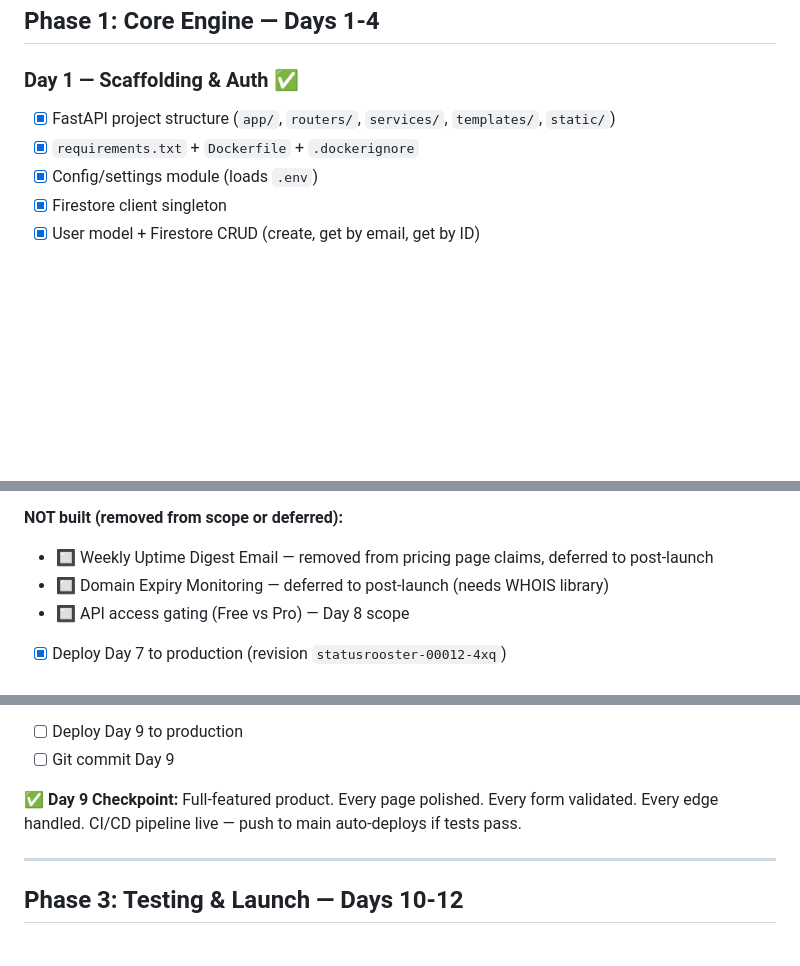
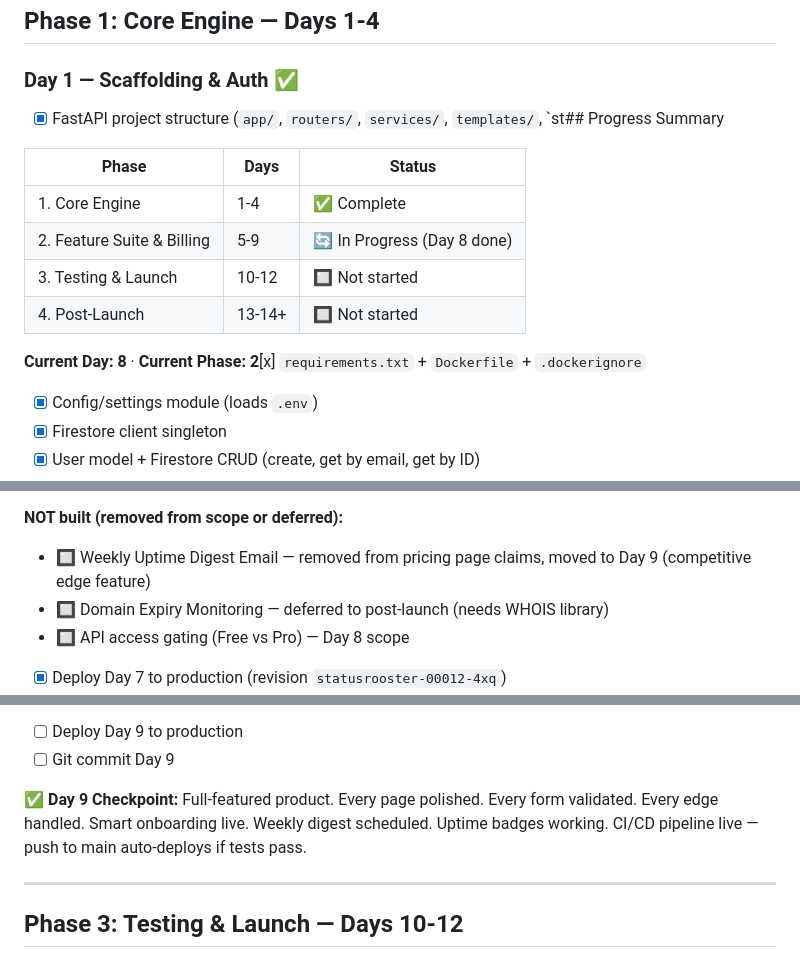
Before and after one commit to grantbang/statusrooster, a Markdown page: TRACKER.md, 3 parts joined by grey strips. Rendered like a GitHub page; blank space fills up the shorter version.

```diff
--- a/TRACKER.md
+++ b/TRACKER.md
@@ -16,8 +16,16 @@
 ## Phase 1: Core Engine — Days 1-4
 
 ### Day 1 — Scaffolding & Auth ✅
-- [x] FastAPI project structure (`app/`, `routers/`, `services/`, `templates/`, `static/`)
-- [x] `requirements.txt` + `Dockerfile` + `.dockerignore`
+- [x] FastAPI project structure (`app/`, `routers/`, `services/`, `templates/`, `st## Progress Summary
+
+| Phase | Days | Status |
+|-------|------|--------|
+| 1. Core Engine | 1-4 | ✅ Complete |
+| 2. Feature Suite & Billing | 5-9 | 🔄 In Progress (Day 8 done) |
+| 3. Testing & Launch | 10-12 | 🔲 Not started |
+| 4. Post-Launch | 13-14+ | 🔲 Not started |
+
+**Current Day: 8** · **Current Phase: 2**[x] `requirements.txt` + `Dockerfile` + `.dockerignore`
 - [x] Config/settings module (loads `.env`)
 - [x] Firestore client singleton
 - [x] User model + Firestore CRUD (create, get by email, get by ID)
@@ -162,7 +170,7 @@ Maintenance windows, Aggregate status page, 10 status pages
 - [x] Every feature listed on pricing page is actually built and working
 
 **NOT built (removed from scope or deferred):**
-- 🔲 Weekly Uptime Digest Email — removed from pricing page claims, deferred to post-launch
+- 🔲 Weekly Uptime Digest Email — removed from pricing page claims, moved to Day 9 (competitive edge feature)
 - 🔲 Domain Expiry Monitoring — deferred to post-launch (needs WHOIS library)
 - 🔲 API access gating (Free vs Pro) — Day 8 scope
 
@@ -299,7 +360,7 @@ _Staging environment deferred — add when there's a team or paying customers to
 - [ ] Deploy Day 9 to production
 - [ ] Git commit Day 9
 
-**✅ Day 9 Checkpoint:** Full-featured product. Every page polished. Every form validated. Every edge handled. CI/CD pipeline live — push to main auto-deploys if tests pass.
+**✅ Day 9 Checkpoint:** Full-featured product. Every page polished. Every form validated. Every edge handled. Smart onboarding live. Weekly digest scheduled. Uptime badges working. CI/CD pipeline live — push to main auto-deploys if tests pass.
 
 ---
 
```
Also changed, not shown: other parts of TRACKER.md (+54 -1 lines).
